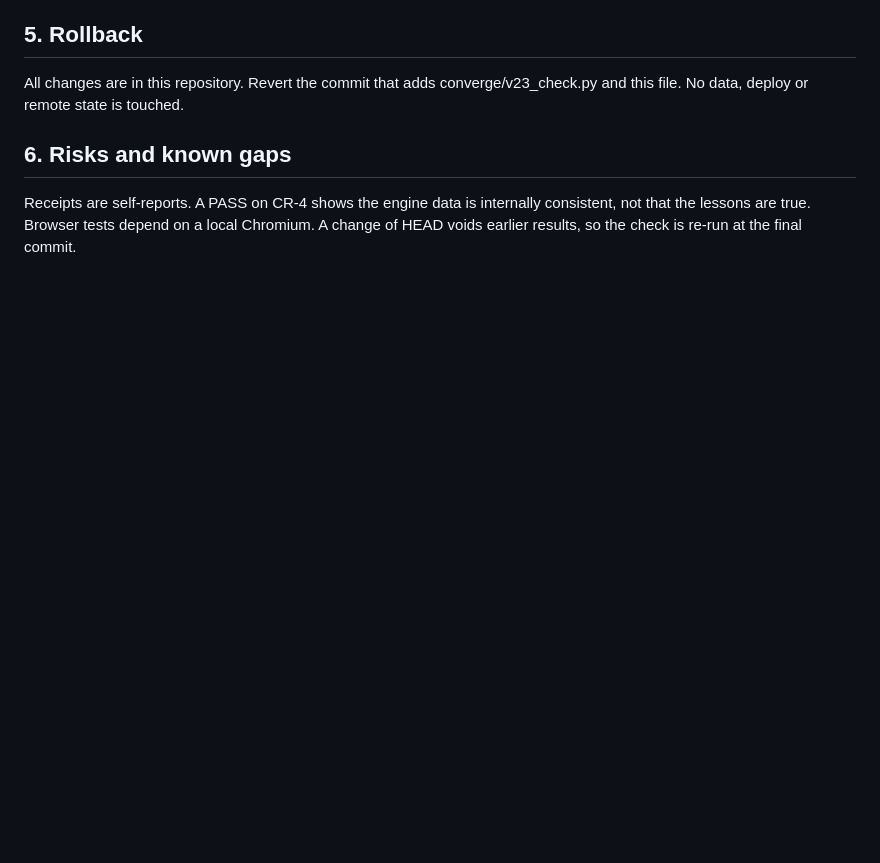
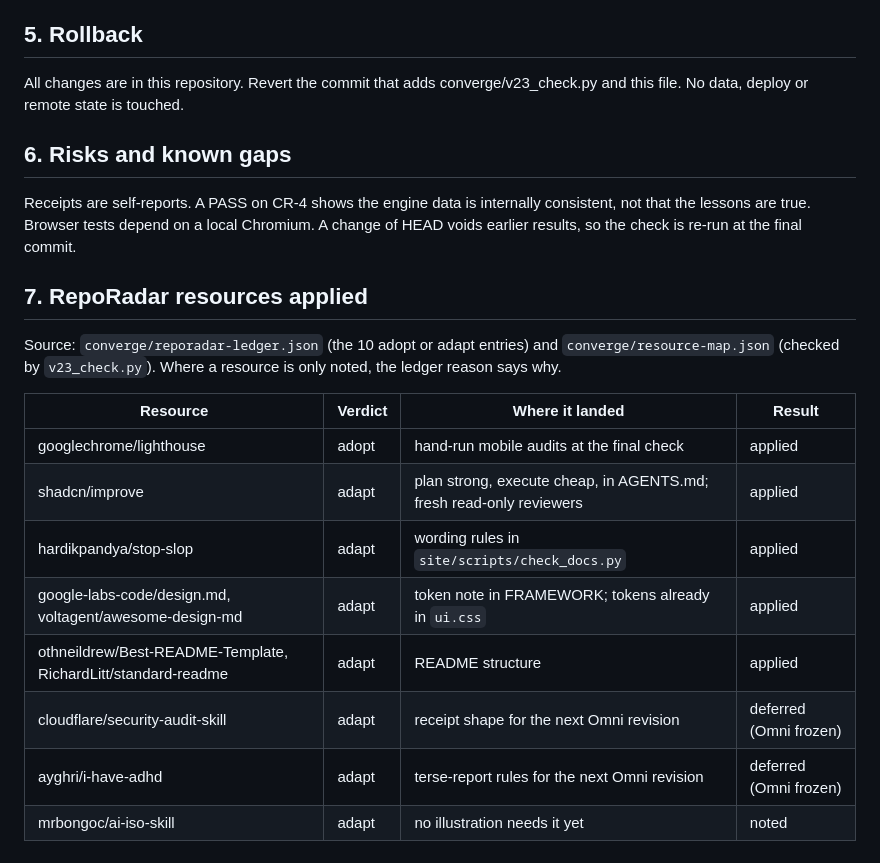
Before and after one commit to shfqrkhn/shfqrkhn.github.io, a Markdown page: converge/CHANGE-REQUEST-v23.md, the part around the change. Drawn GitHub-style; blank space fills up the shorter version.

Commit message:
Add RepoRadar resources applied table to CHANGE-REQUEST-v23
Co-Authored-By: Claude Sonnet 5.5 <noreply@anthropic.com>

```diff
--- a/converge/CHANGE-REQUEST-v23.md
+++ b/converge/CHANGE-REQUEST-v23.md
@@ -36,3 +36,18 @@ All changes are in this repository. Revert the commit that adds converge/v23_che
 ## 6. Risks and known gaps
 
 Receipts are self-reports. A PASS on CR-4 shows the engine data is internally consistent, not that the lessons are true. Browser tests depend on a local Chromium. A change of HEAD voids earlier results, so the check is re-run at the final commit.
+
+## 7. RepoRadar resources applied
+
+Source: `converge/reporadar-ledger.json` (the 10 adopt or adapt entries) and `converge/resource-map.json` (checked by `v23_check.py`). Where a resource is only noted, the ledger reason says why.
+
+| Resource | Verdict | Where it landed | Result |
+|---|---|---|---|
+| googlechrome/lighthouse | adopt | hand-run mobile audits at the final check | applied |
+| shadcn/improve | adapt | plan strong, execute cheap, in AGENTS.md; fresh read-only reviewers | applied |
+| hardikpandya/stop-slop | adapt | wording rules in `site/scripts/check_docs.py` | applied |
+| google-labs-code/design.md, voltagent/awesome-design-md | adapt | token note in FRAMEWORK; tokens already in `ui.css` | applied |
+| othneildrew/Best-README-Template, RichardLitt/standard-readme | adapt | README structure | applied |
+| cloudflare/security-audit-skill | adapt | receipt shape for the next Omni revision | deferred (Omni frozen) |
+| ayghri/i-have-adhd | adapt | terse-report rules for the next Omni revision | deferred (Omni frozen) |
+| mrbongoc/ai-iso-skill | adapt | no illustration needs it yet | noted |
```
